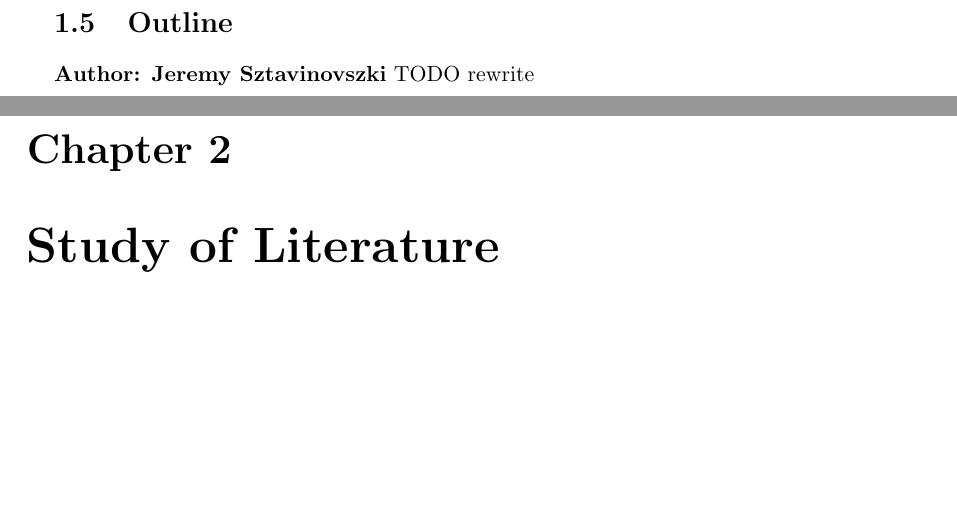
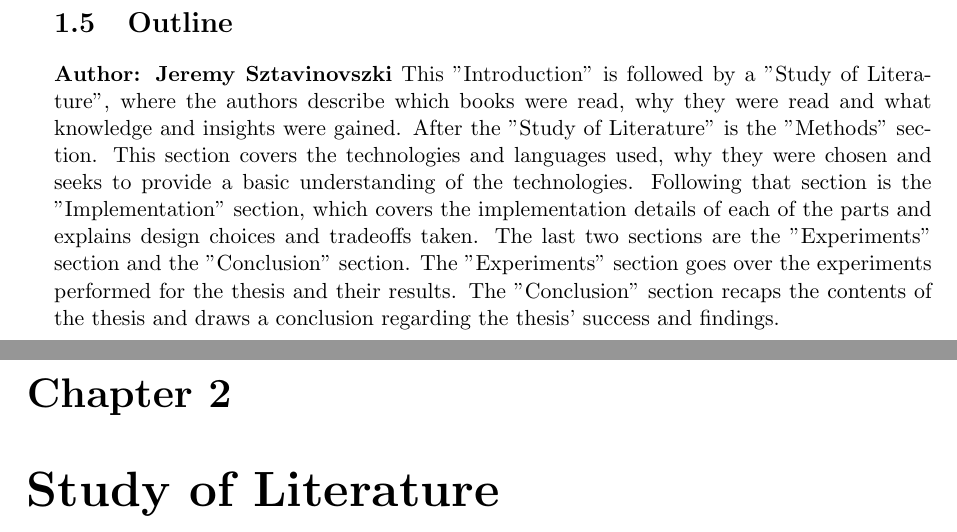
Before and after one commit to F-WuTS/RECT-Diploma-Thesis, a LaTeX thesis (main.tex, which reads sections/introduction.tex): two parts of pages 17 and 18 of 81, joined at a grey line, cut so that both start at the same text, the shorter picture padded with empty space. Compiled offline with pdfLaTeX.

Commit message:
Reworked the Outline

```diff
--- a/sections/introduction.tex
+++ b/sections/introduction.tex
@@ -120,7 +120,11 @@ which also contained submodules hosted on \href{https://github.com/F-WuTS/}{F-Wu
 \tocdata{toc}{$\rightarrow$\textit{Jeremy Sztavinovszki}}
 \section{Outline}
 \textbf{Author: Jeremy Sztavinovszki}
-TODO rewrite
-
+This "Introduction" is followed by a "Study of Literature", where the authors describe which books were read, why they were read and what knowledge and insights were gained.
+After the "Study of Literature" is the "Methods" section. This section covers the technologies and languages used, why they were chosen and seeks to provide a basic understanding of the
+technologies. Following that section is the
+"Implementation" section, which covers the implementation details of each of the parts and explains design choices and tradeoffs taken. The last two sections are the
+"Experiments" section and the "Conclusion" section. The "Experiments" section goes over the experiments performed for the thesis and their results. The "Conclusion" section
+recaps the contents of the thesis and draws a conclusion regarding the thesis' success and findings.
 
 \filbreak
```
